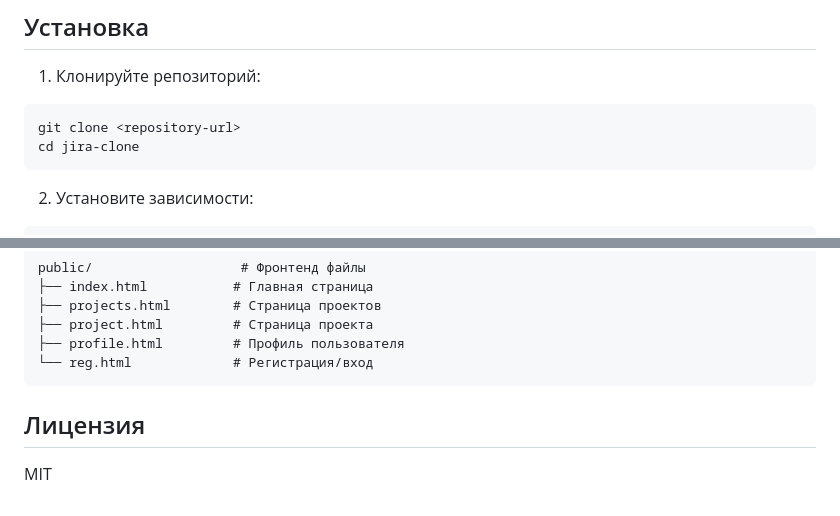
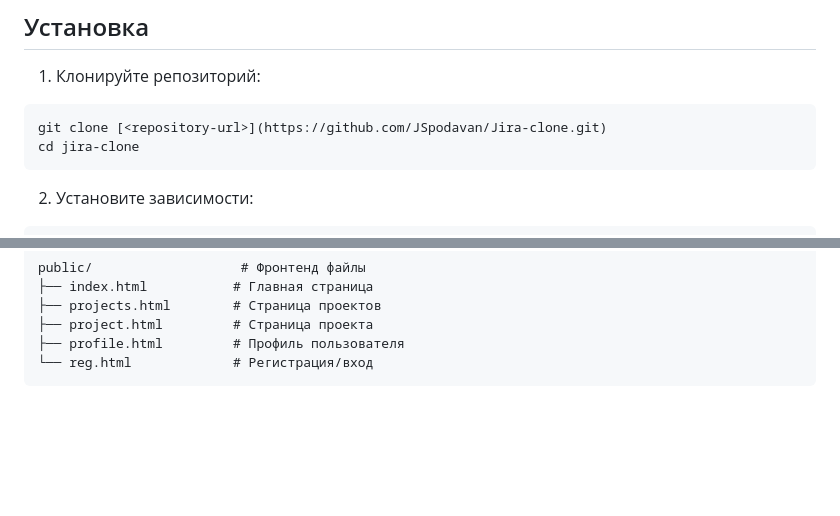
Before and after one commit to JSpodavan/Jira-clone, a Markdown page: README.md, 2 parts joined by grey strips. Drawn GitHub-style; blank space fills up the shorter version.

````diff
--- a/README.md
+++ b/README.md
@@ -43,7 +43,7 @@ Jira-clone позволяет командам эффективно планир
 
 1. Клонируйте репозиторий:
 ```bash
-git clone <repository-url>
+git clone [<repository-url>](https://github.com/JSpodavan/Jira-clone.git)
 cd jira-clone
 ```
 
@@ -86,7 +86,3 @@ public/                   # Фронтенд файлы
 ├── profile.html         # Профиль пользователя
 └── reg.html             # Регистрация/вход
 ```
-
-## Лицензия
-
-MIT
````
